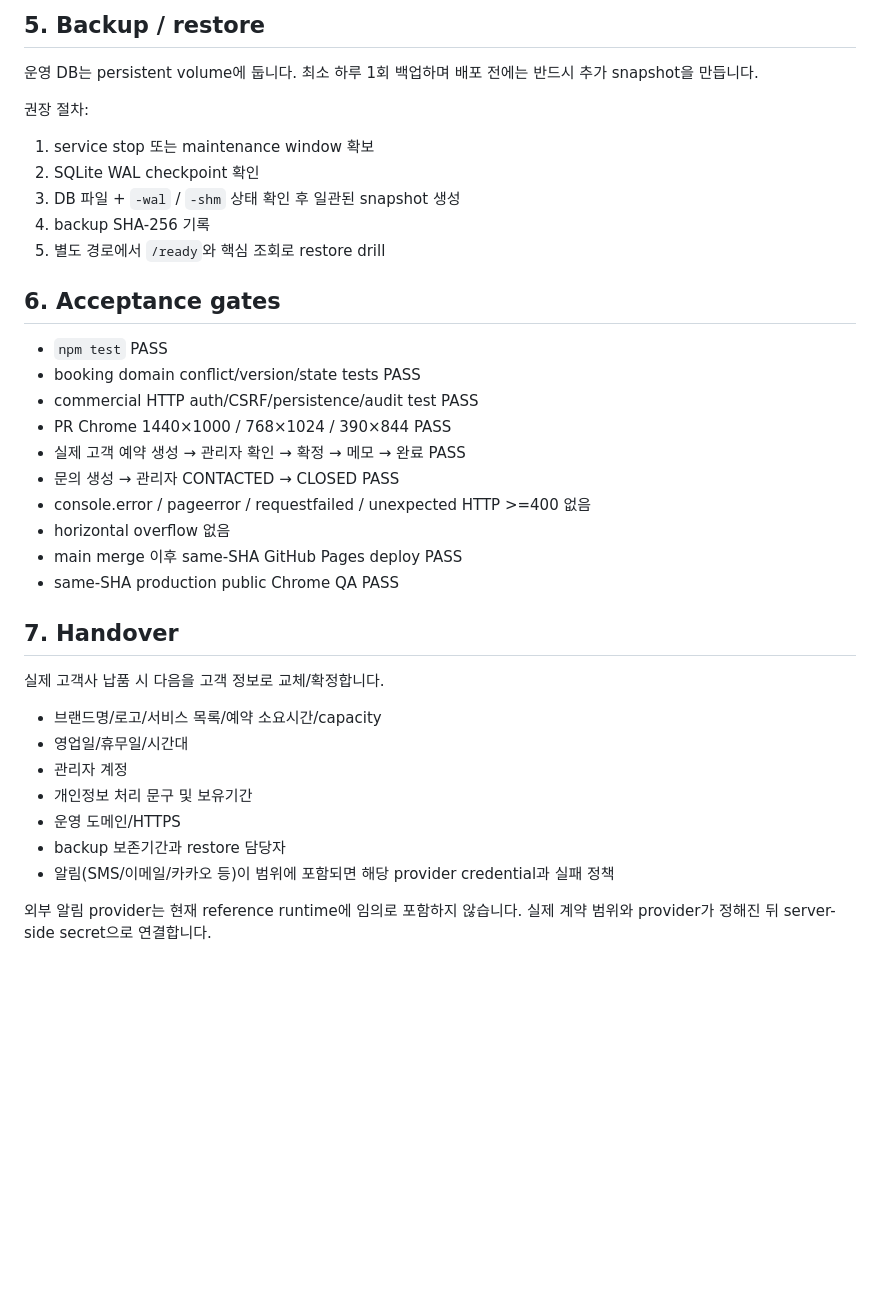
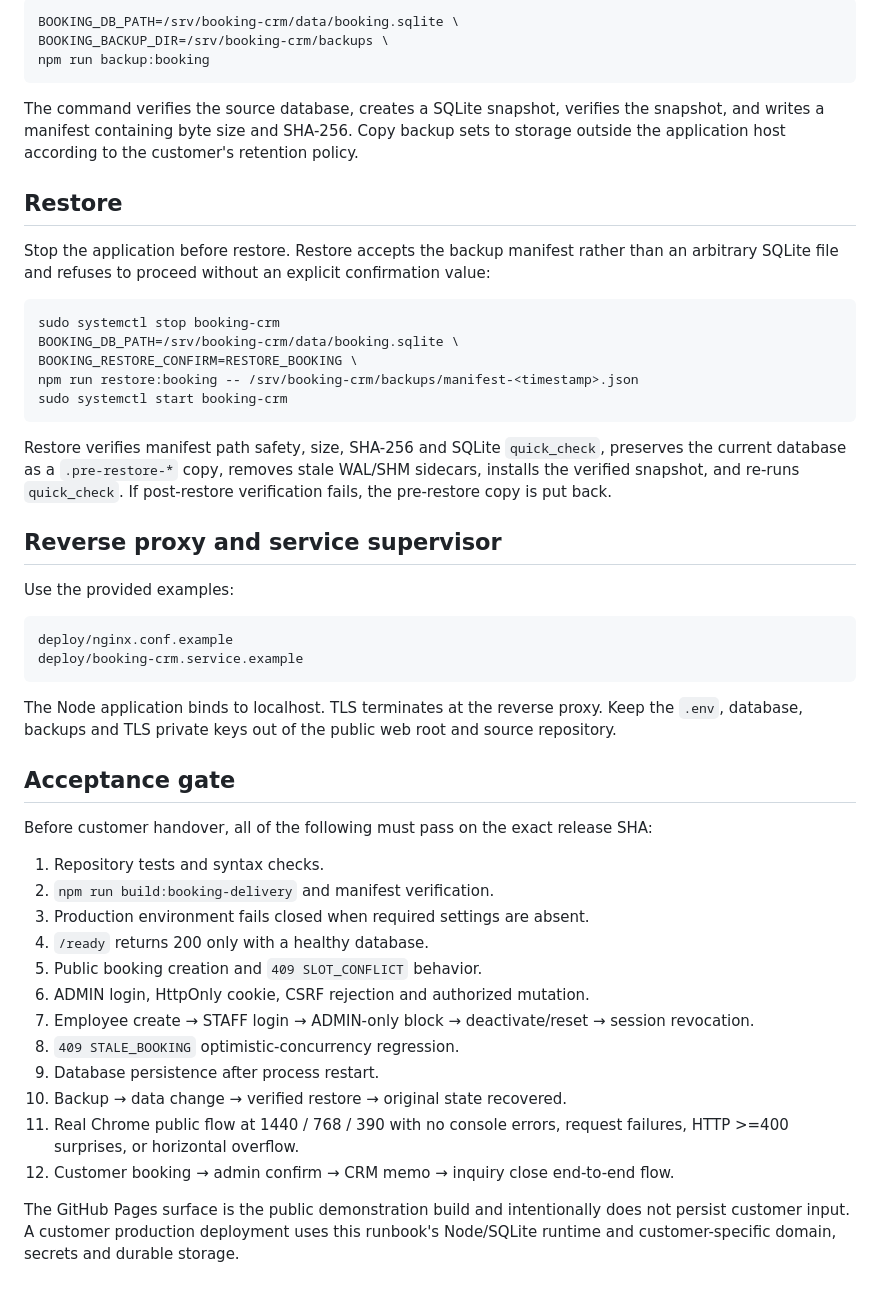
Before and after one commit to Kzone87/portfolio, a Markdown page: booking-crm/DELIVERY_RUNBOOK.md, the part around one of its changes. Rendered like a GitHub page; blank space fills up the shorter version.

````diff
--- a/booking-crm/DELIVERY_RUNBOOK.md
+++ b/booking-crm/DELIVERY_RUNBOOK.md
@@ -54,39 +76,52 @@ Production은 DB path, admin password, allowed origin 중 하나라도 빠지면
 
-## 5. Backup / restore
+```bash
+BOOKING_DB_PATH=/srv/booking-crm/data/booking.sqlite \
+BOOKING_BACKUP_DIR=/srv/booking-crm/backups \
+npm run backup:booking
+```
 
-운영 DB는 persistent volume에 둡니다. 최소 하루 1회 백업하며 배포 전에는 반드시 추가 snapshot을 만듭니다.
+The command verifies the source database, creates a SQLite snapshot, verifies the snapshot, and writes a manifest containing byte size and SHA-256. Copy backup sets to storage outside the application host according to the customer's retention policy.
 
-권장 절차:
+## Restore
 
-1. service stop 또는 maintenance window 확보
-2. SQLite WAL checkpoint 확인
-3. DB 파일 + `-wal` / `-shm` 상태 확인 후 일관된 snapshot 생성
-4. backup SHA-256 기록
-5. 별도 경로에서 `/ready`와 핵심 조회로 restore drill
+Stop the application before restore. Restore accepts the backup manifest rather than an arbitrary SQLite file and refuses to proceed without an explicit confirmation value:
 
-## 6. Acceptance gates
+```bash
+sudo systemctl stop booking-crm
+BOOKING_DB_PATH=/srv/booking-crm/data/booking.sqlite \
+BOOKING_RESTORE_CONFIRM=RESTORE_BOOKING \
+npm run restore:booking -- /srv/booking-crm/backups/manifest-<timestamp>.json
+sudo systemctl start booking-crm
+```
 
-- `npm test` PASS
-- booking domain conflict/version/state tests PASS
-- commercial HTTP auth/CSRF/persistence/audit test PASS
-- PR Chrome 1440×1000 / 768×1024 / 390×844 PASS
-- 실제 고객 예약 생성 → 관리자 확인 → 확정 → 메모 → 완료 PASS
-- 문의 생성 → 관리자 CONTACTED → CLOSED PASS
-- console.error / pageerror / requestfailed / unexpected HTTP >=400 없음
-- horizontal overflow 없음
-- main merge 이후 same-SHA GitHub Pages deploy PASS
-- same-SHA production public Chrome QA PASS
+Restore verifies manifest path safety, size, SHA-256 and SQLite `quick_check`, preserves the current database as a `.pre-restore-*` copy, removes stale WAL/SHM sidecars, installs the verified snapshot, and re-runs `quick_check`. If post-restore verification fails, the pre-restore copy is put back.
 
-## 7. Handover
+## Reverse proxy and service supervisor
 
-실제 고객사 납품 시 다음을 고객 정보로 교체/확정합니다.
+Use the provided examples:
 
-- 브랜드명/로고/서비스 목록/예약 소요시간/capacity
-- 영업일/휴무일/시간대
-- 관리자 계정
-- 개인정보 처리 문구 및 보유기간
-- 운영 도메인/HTTPS
-- backup 보존기간과 restore 담당자
-- 알림(SMS/이메일/카카오 등)이 범위에 포함되면 해당 provider credential과 실패 정책
+```text
+deploy/nginx.conf.example
+deploy/booking-crm.service.example
+```
 
-외부 알림 provider는 현재 reference runtime에 임의로 포함하지 않습니다. 실제 계약 범위와 provider가 정해진 뒤 server-side secret으로 연결합니다.
+The Node application binds to localhost. TLS terminates at the reverse proxy. Keep the `.env`, database, backups and TLS private keys out of the public web root and source repository.
+
+## Acceptance gate
+
+Before customer handover, all of the following must pass on the exact release SHA:
+
+1. Repository tests and syntax checks.
+2. `npm run build:booking-delivery` and manifest verification.
+3. Production environment fails closed when required settings are absent.
+4. `/ready` returns 200 only with a healthy database.
+5. Public booking creation and `409 SLOT_CONFLICT` behavior.
+6. ADMIN login, HttpOnly cookie, CSRF rejection and authorized mutation.
+7. Employee create → STAFF login → ADMIN-only block → deactivate/reset → session revocation.
+8. `409 STALE_BOOKING` optimistic-concurrency regression.
+9. Database persistence after process restart.
+10. Backup → data change → verified restore → original state recovered.
+11. Real Chrome public flow at 1440 / 768 / 390 with no console errors, request failures, HTTP >=400 surprises, or horizontal overflow.
+12. Customer booking → admin confirm → CRM memo → inquiry close end-to-end flow.
+
+The GitHub Pages surface is the public demonstration build and intentionally does not persist customer input. A customer production deployment uses this runbook's Node/SQLite runtime and customer-specific domain, secrets and durable storage.
````
Also changed, not shown: other parts of booking-crm/DELIVERY_RUNBOOK.md (+54 -32 lines).
